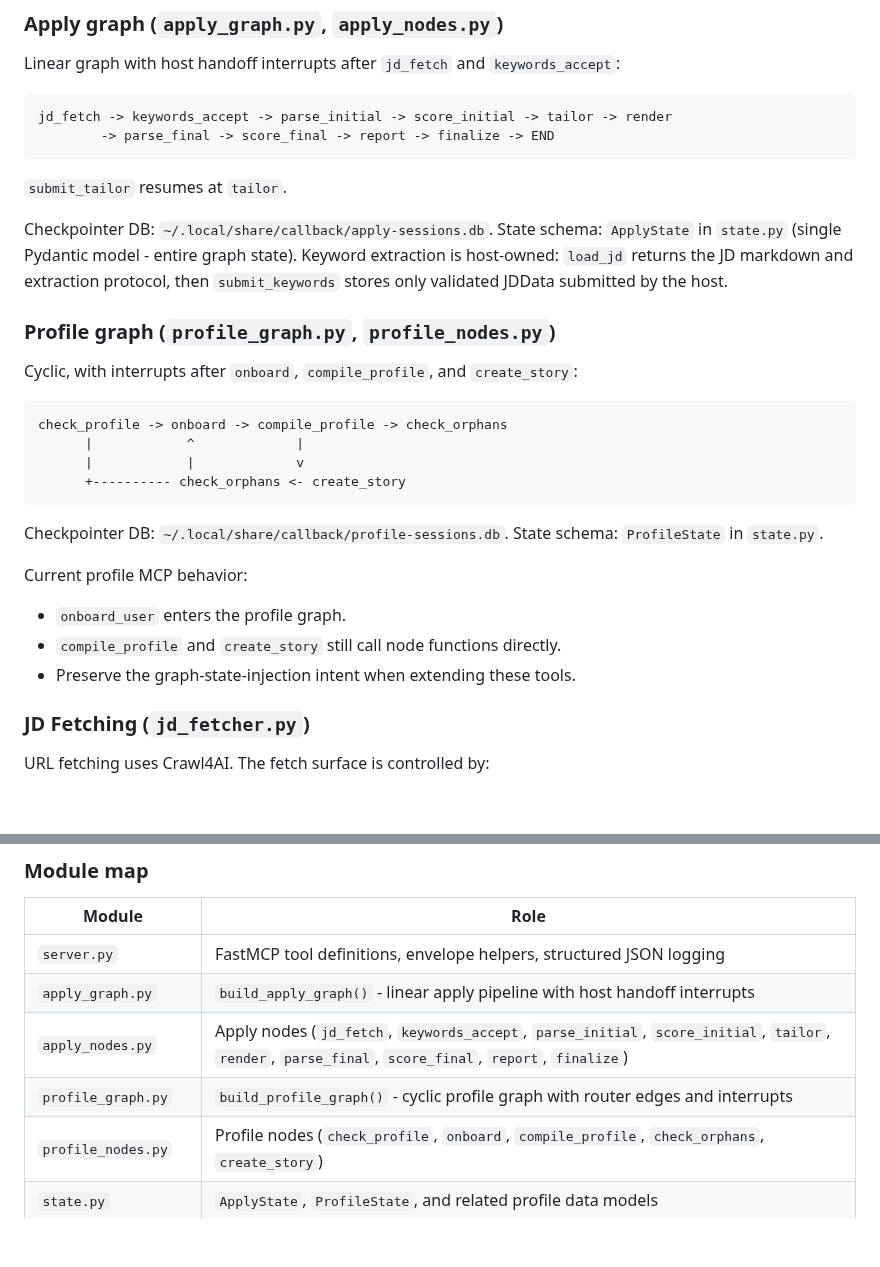
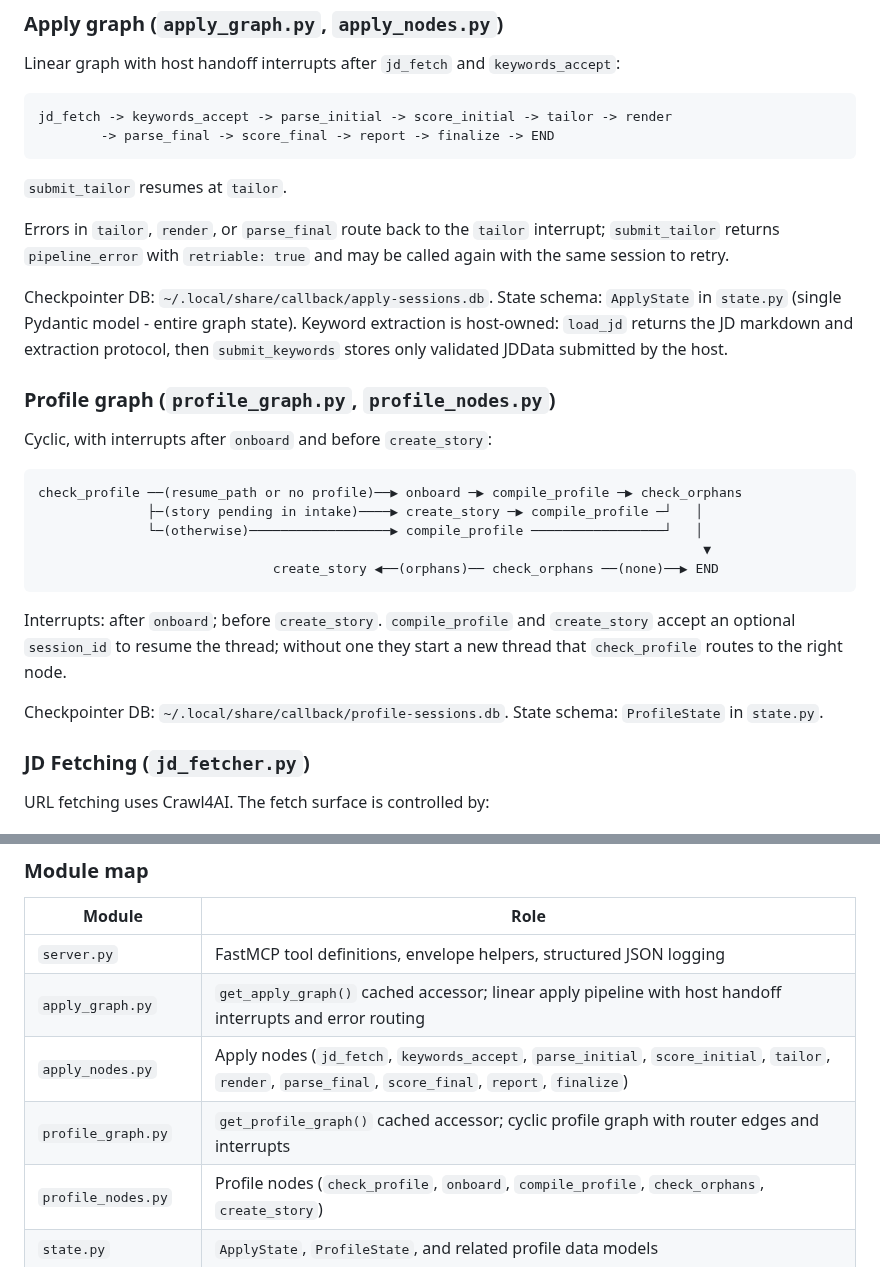
Before and after one commit to thedandano/callback, a Markdown page: AGENTS.md, 2 parts joined by grey strips. Rendered like a GitHub page; blank space fills up the shorter version.

Commit message:
docs(agents): describe the M2 graph shape
AGENTS.md still documented the pre-M2 profile graph (interrupts after
onboard/compile_profile/create_story, no create_story router branch,
"compile_profile and create_story still call node functions directly")
and named the retired build_apply_graph()/build_profile_graph()
builders in the module map. Port CLAUDE.md's M2 edits over: the
apply-graph error-routing sentence, the profile-graph diagram and
interrupt sentence, and the get_apply_graph()/get_profile_graph()
module-map rows.

Co-Authored-By: Claude Fable 5.1 <noreply@anthropic.com>
Claude-Session: https://claude.ai/code/session_01CBmQfLDXe6dxY5JVQnvHcz

````diff
--- a/AGENTS.md
+++ b/AGENTS.md
@@ -170,28 +170,28 @@ jd_fetch -> keywords_accept -> parse_initial -> score_initial -> tailor -> rende
 
 `submit_tailor` resumes at `tailor`.
 
+Errors in `tailor`, `render`, or `parse_final` route back to the `tailor` interrupt; `submit_tailor` returns `pipeline_error` with `retriable: true` and may be called again with the same session to retry.
+
 Checkpointer DB: `~/.local/share/callback/apply-sessions.db`.
 State schema: `ApplyState` in `state.py` (single Pydantic model - entire graph state).
 Keyword extraction is host-owned: `load_jd` returns the JD markdown and extraction protocol, then `submit_keywords` stores only validated JDData submitted by the host.
 
 ### Profile graph (`profile_graph.py`, `profile_nodes.py`)
 
-Cyclic, with interrupts after `onboard`, `compile_profile`, and `create_story`:
+Cyclic, with interrupts after `onboard` and before `create_story`:
 
 ```text
-check_profile -> onboard -> compile_profile -> check_orphans
-      |            ^             |
-      |            |             v
-      +---------- check_orphans <- create_story
+check_profile ──(resume_path or no profile)──▶ onboard ─▶ compile_profile ─▶ check_orphans
+              ├─(story pending in intake)────▶ create_story ─▶ compile_profile ─┘   │
+              └─(otherwise)──────────────────▶ compile_profile ─────────────────┘   │
+                                                                                     ▼
+                              create_story ◀──(orphans)── check_orphans ──(none)──▶ END
 ```
+
+Interrupts: after `onboard`; before `create_story`. `compile_profile` and `create_story` accept an optional `session_id` to resume the thread; without one they start a new thread that `check_profile` routes to the right node.
 
 Checkpointer DB: `~/.local/share/callback/profile-sessions.db`.
 State schema: `ProfileState` in `state.py`.
-
-Current profile MCP behavior:
-- `onboard_user` enters the profile graph.
-- `compile_profile` and `create_story` still call node functions directly.
-- Preserve the graph-state-injection intent when extending these tools.
 
 ### JD Fetching (`jd_fetcher.py`)
 
@@ -224,9 +224,9 @@ PDF rendering uses HTML + Playwright in `callback/render/html_builder.py`.
 | Module | Role |
 |---|---|
 | `server.py` | FastMCP tool definitions, envelope helpers, structured JSON logging |
-| `apply_graph.py` | `build_apply_graph()` - linear apply pipeline with host handoff interrupts |
+| `apply_graph.py` | `get_apply_graph()` cached accessor; linear apply pipeline with host handoff interrupts and error routing |
 | `apply_nodes.py` | Apply nodes (`jd_fetch`, `keywords_accept`, `parse_initial`, `score_initial`, `tailor`, `render`, `parse_final`, `score_final`, `report`, `finalize`) |
-| `profile_graph.py` | `build_profile_graph()` - cyclic profile graph with router edges and interrupts |
+| `profile_graph.py` | `get_profile_graph()` cached accessor; cyclic profile graph with router edges and interrupts |
 | `profile_nodes.py` | Profile nodes (`check_profile`, `onboard`, `compile_profile`, `check_orphans`, `create_story`) |
 | `state.py` | `ApplyState`, `ProfileState`, and related profile data models |
 | `scorer.py` | Deterministic ATS scorer |
````
